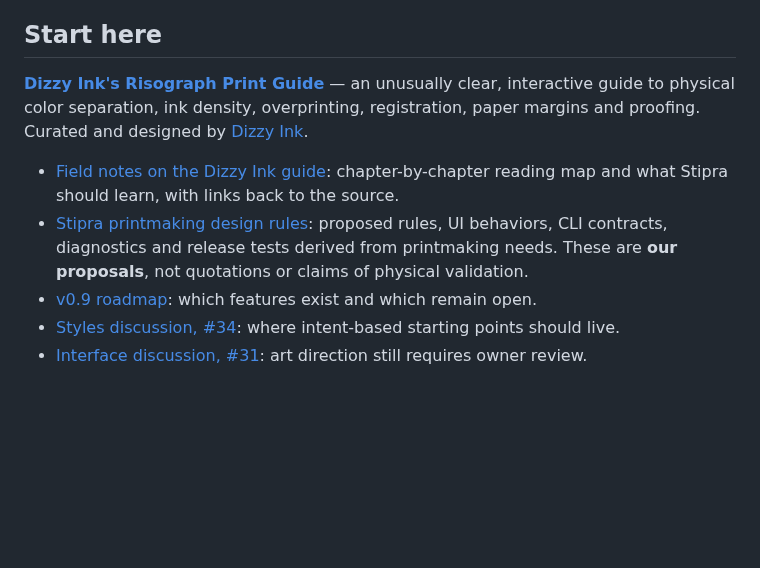
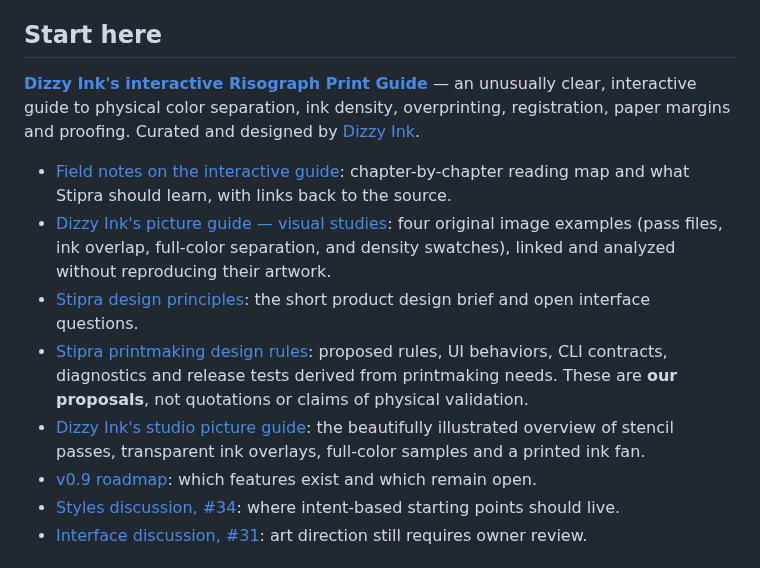
Before and after one commit to yigit-denktas/stipra, a Markdown page: docs/references/README.md, the part around the change. Rendered like a GitHub page; blank space fills up the shorter version.

Commit message:
docs: cross-link design brief, image studies and source references (#37)

```diff
--- a/docs/references/README.md
+++ b/docs/references/README.md
@@ -4,10 +4,13 @@ Stipra is a graphics tool, but it needs to understand the practical decisions th
 
 ## Start here
 
-**[Dizzy Ink's Risograph Print Guide](https://risograph.co.uk/)** — an unusually clear, interactive guide to physical color separation, ink density, overprinting, registration, paper margins and proofing. Curated and designed by [Dizzy Ink](https://www.dizzyink.co.uk/).
+**[Dizzy Ink's interactive Risograph Print Guide](https://risograph.co.uk/)** — an unusually clear, interactive guide to physical color separation, ink density, overprinting, registration, paper margins and proofing. Curated and designed by [Dizzy Ink](https://www.dizzyink.co.uk/).
 
-- [Field notes on the Dizzy Ink guide](DIZZY-INK.md): chapter-by-chapter reading map and what Stipra should learn, with links back to the source.
+- [Field notes on the interactive guide](DIZZY-INK.md): chapter-by-chapter reading map and what Stipra should learn, with links back to the source.
+- [Dizzy Ink's picture guide — visual studies](DIZZY-INK-VISUALS.md): four original image examples (pass files, ink overlap, full-color separation, and density swatches), linked and analyzed without reproducing their artwork.
+- [Stipra design principles](../../DESIGN.md): the short product design brief and open interface questions.
 - [Stipra printmaking design rules](../PRINT-DESIGN-RULES.md): proposed rules, UI behaviors, CLI contracts, diagnostics and release tests derived from printmaking needs. These are **our proposals**, not quotations or claims of physical validation.
+- [Dizzy Ink's studio picture guide](https://www.dizzyink.co.uk/guide-to-risograph): the beautifully illustrated overview of stencil passes, transparent ink overlays, full-color samples and a printed ink fan.
 - [v0.9 roadmap](../../ROADMAP.md): which features exist and which remain open.
 - [Styles discussion, #34](https://github.com/yigit-denktas/stipra/issues/34): where intent-based starting points should live.
 - [Interface discussion, #31](https://github.com/yigit-denktas/stipra/issues/31): art direction still requires owner review.
```
